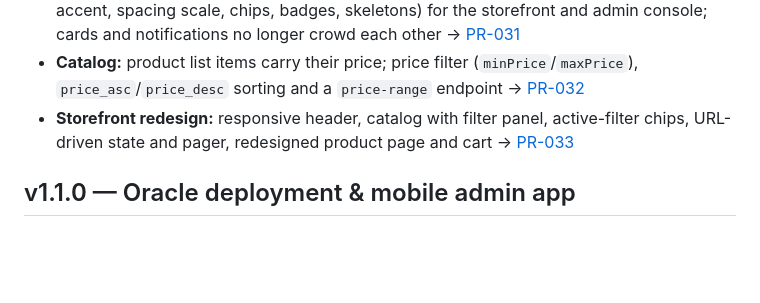
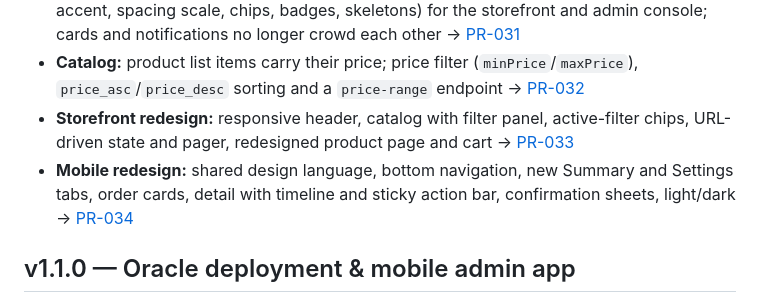
Before and after one commit to davidtriminio/catrashop, a Markdown page: CHANGELOG.md, the part around the change. Rendered like a GitHub page; blank space fills up the shorter version.

Commit message:
docs(git): add simulated PR-034 for the mobile redesign

```diff
--- a/CHANGELOG.md
+++ b/CHANGELOG.md
@@ -19,6 +19,8 @@ Each entry links the Architecture Decision Record and the simulated Pull Request
   sorting and a `price-range` endpoint → [PR-032](docs/git/prs/PR-032-catalog-price-filters.md)
 - **Storefront redesign:** responsive header, catalog with filter panel, active-filter chips, URL-driven state and
   pager, redesigned product page and cart → [PR-033](docs/git/prs/PR-033-storefront-redesign.md)
+- **Mobile redesign:** shared design language, bottom navigation, new Summary and Settings tabs, order cards, detail
+  with timeline and sticky action bar, confirmation sheets, light/dark → [PR-034](docs/git/prs/PR-034-mobile-redesign.md)
 
 ## v1.1.0 — Oracle deployment & mobile admin app
 - **Flutter admin app** (`mobile/`): order list/detail, state actions, biometric lock, local new-order alerts
```
Also changed, not shown: 2 other files.
